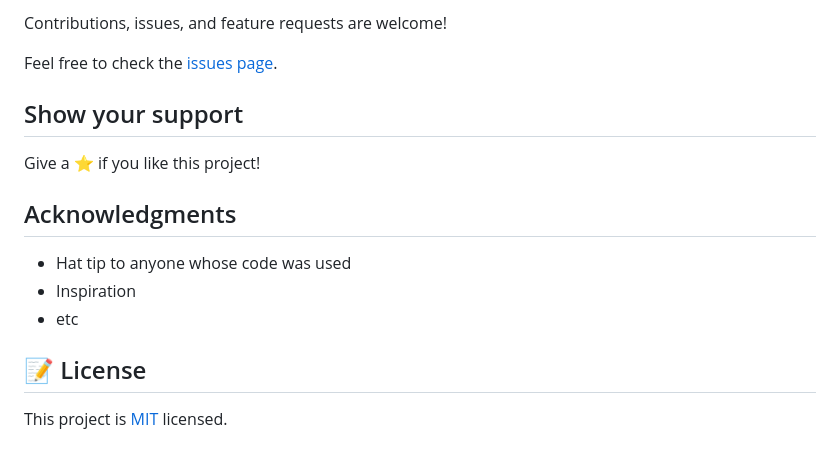
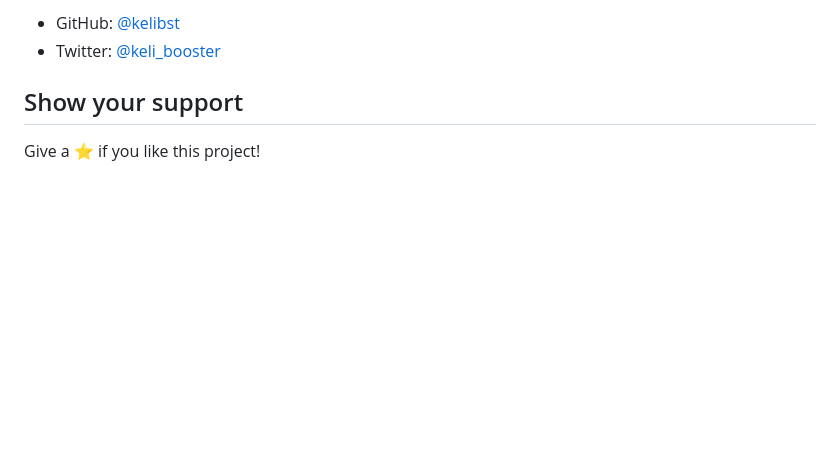
Before and after one commit to afizsavage/book-store, a Markdown page: README.md, the part around the change printed below. Drawn GitHub-style; blank space fills up the shorter version.

```diff
--- a/README.md
+++ b/README.md
@@ -59,18 +49,7 @@ To get a local copy up and running follow these simple example steps.
 
-Contributions, issues, and feature requests are welcome!
-
-Feel free to check the [issues page](../../issues/).
+- GitHub: [@kelibst](https://github.com/kelibst)
+- Twitter: [@keli_booster](https://twitter.com/fizzo_geek)
 
 ## Show your support
 
 Give a ⭐️ if you like this project!
-
-## Acknowledgments
-
-- Hat tip to anyone whose code was used
-- Inspiration
-- etc
-
-## 📝 License
-
-This project is [MIT](./MIT.md) licensed.
```
Also changed, not shown: other parts of README.md (+22 -32 lines), src/assets/app-shot.png (added), 1 other file.
